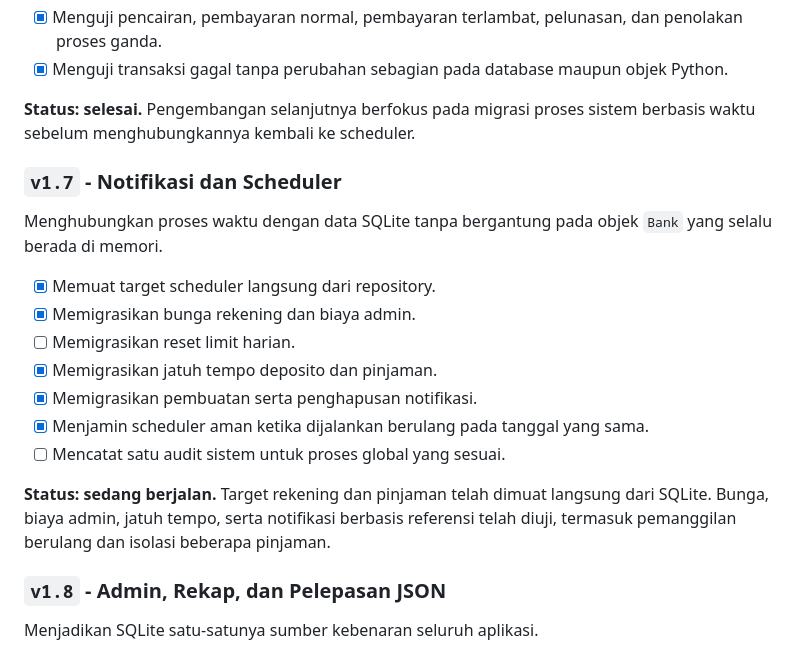
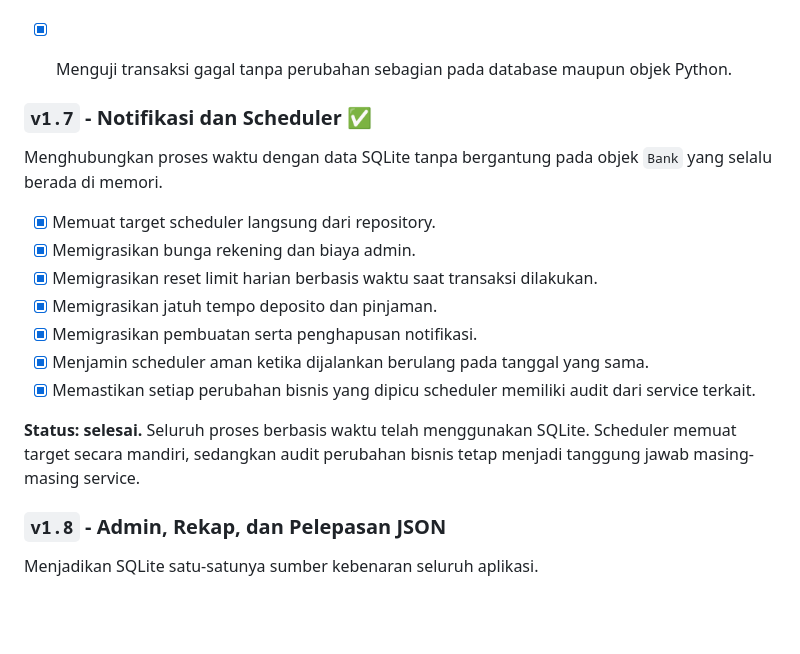
Before and after one commit to nikowahyup/bank_djago, a Markdown page: README.md, the part around the change. Rendered like a GitHub page; blank space fills up the shorter version.

Commit message:
docs : Selesaikan migrasi v1.7

```diff
--- a/README.md
+++ b/README.md
@@ -229,22 +229,22 @@ Memindahkan lifecycle pinjaman dan keputusan admin menuju SQLite.
 - [x] Menguji pencairan, pembayaran normal, pembayaran terlambat, pelunasan, dan penolakan proses ganda.
 - [x] Menguji transaksi gagal tanpa perubahan sebagian pada database maupun objek Python.
 
-**Status: selesai.** Pengembangan selanjutnya berfokus pada migrasi proses sistem berbasis waktu sebelum menghubungkannya kembali ke scheduler.
 
-### `v1.7` - Notifikasi dan Scheduler
+
+### `v1.7` - Notifikasi dan Scheduler ✅
 Menghubungkan proses waktu dengan data SQLite tanpa bergantung pada objek `Bank` yang selalu berada di memori.
 
 - [x] Memuat target scheduler langsung dari repository.
 - [x] Memigrasikan bunga rekening dan biaya admin.
-- [ ] Memigrasikan reset limit harian.
+- [x] Memigrasikan reset limit harian berbasis waktu saat transaksi dilakukan.
 - [x] Memigrasikan jatuh tempo deposito dan pinjaman.
 - [x] Memigrasikan pembuatan serta penghapusan notifikasi.
 - [x] Menjamin scheduler aman ketika dijalankan berulang pada tanggal yang sama.
-- [ ] Mencatat satu audit sistem untuk proses global yang sesuai.
+- [x] Memastikan setiap perubahan bisnis yang dipicu scheduler memiliki audit dari service terkait.
 
-**Status: sedang berjalan.** Target rekening dan pinjaman telah dimuat langsung
-dari SQLite. Bunga, biaya admin, jatuh tempo, serta notifikasi berbasis referensi
-telah diuji, termasuk pemanggilan berulang dan isolasi beberapa pinjaman.
+**Status: selesai.** Seluruh proses berbasis waktu telah menggunakan SQLite.
+Scheduler memuat target secara mandiri, sedangkan audit perubahan bisnis tetap
+menjadi tanggung jawab masing-masing service.
 
 ### `v1.8` - Admin, Rekap, dan Pelepasan JSON
 Menjadikan SQLite satu-satunya sumber kebenaran seluruh aplikasi.
```
